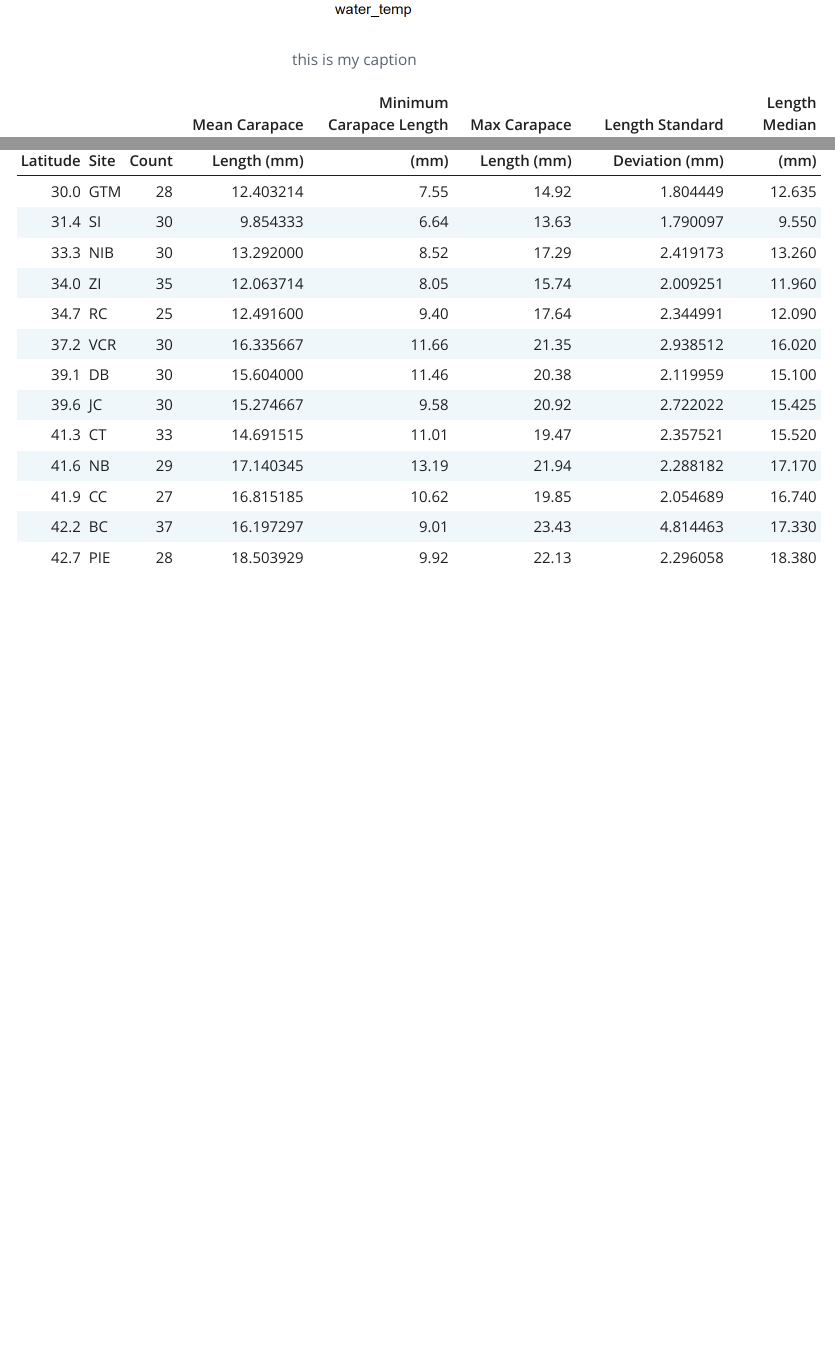
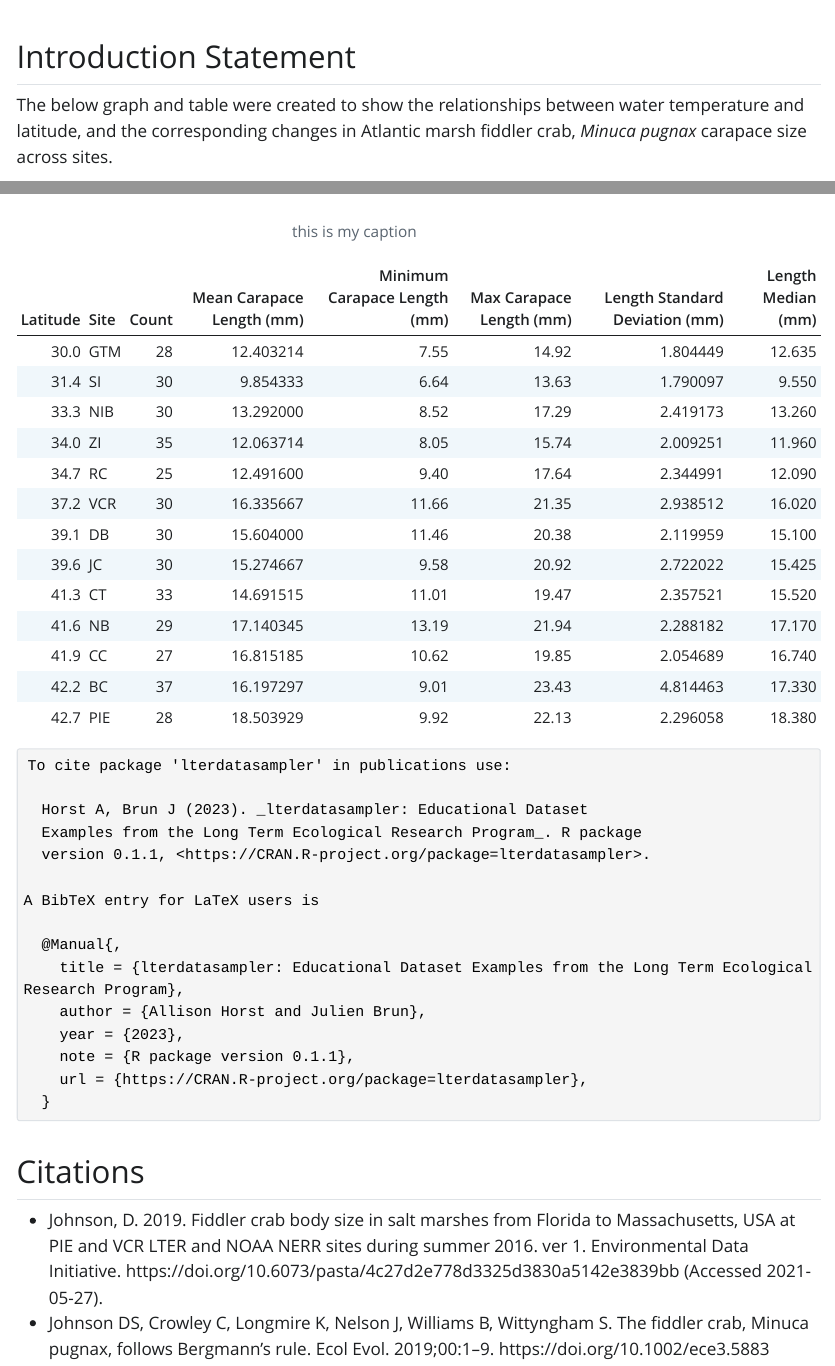
Before and after one commit to sandovaljoaquin/eds221-day10-collab, a Quarto document (fiddler-crab-sizes.qmd): the page in a window 1100 px wide, from 540 px down before the commit and from 60 px down after it, and a second part further down, joined at a grey line. The pictures show the output file fiddler-crab-sizes.html that the author committed with the source, opened offline; Quarto's library style sheets are replaced by a plain one without menus.

Commit message:
adding intro and citations

````diff
--- a/fiddler-crab-sizes.qmd
+++ b/fiddler-crab-sizes.qmd
@@ -12,6 +12,10 @@ library(lterdatasampler)
 library(tidyverse)
 library(kableExtra)
 ```
+
+## Introduction Statement
+
+The below graph and table were created to show the relationships between water temperature and latitude, and the corresponding changes in Atlantic marsh fiddler crab, *Minuca pugnax* carapace size across sites.
 
 ```{r}
 #| fig-cap: "this is my caption"
@@ -35,5 +39,10 @@ crab_stats <- pie_crab %>% group_by(latitude, site) %>%
 crab_stats |>
   kable(col.names = c("Latitude", "Site", "Count", "Mean Carapace Length (mm)", "Minimum Carapace Length (mm)", "Max Carapace Length (mm)", "Length Standard Deviation (mm)", "Length Median (mm)"))
 
+citation("lterdatasampler")
+```
 
-```
+## Citations
+
+-   Johnson, D. 2019. Fiddler crab body size in salt marshes from Florida to Massachusetts, USA at PIE and VCR LTER and NOAA NERR sites during summer 2016. ver 1. Environmental Data Initiative. https://doi.org/10.6073/pasta/4c27d2e778d3325d3830a5142e3839bb (Accessed 2021-05-27).
+-   Johnson DS, Crowley C, Longmire K, Nelson J, Williams B, Wittyngham S. The fiddler crab, Minuca pugnax, follows Bergmann’s rule. Ecol Evol. 2019;00:1–9. https://doi.org/10.1002/ece3.5883
````
Also changed, not shown: fiddler-crab-sizes.html, fiddler-crab-sizes_files/figure-html/unnamed-chunk-2-1.png.
